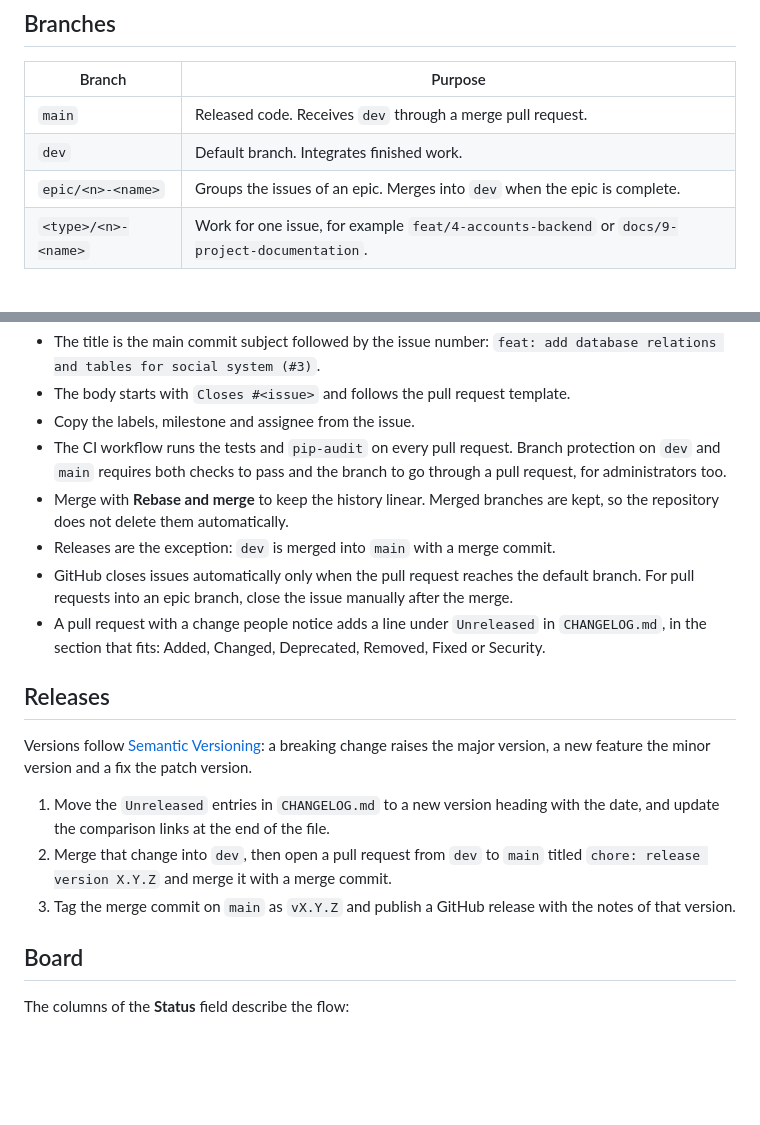
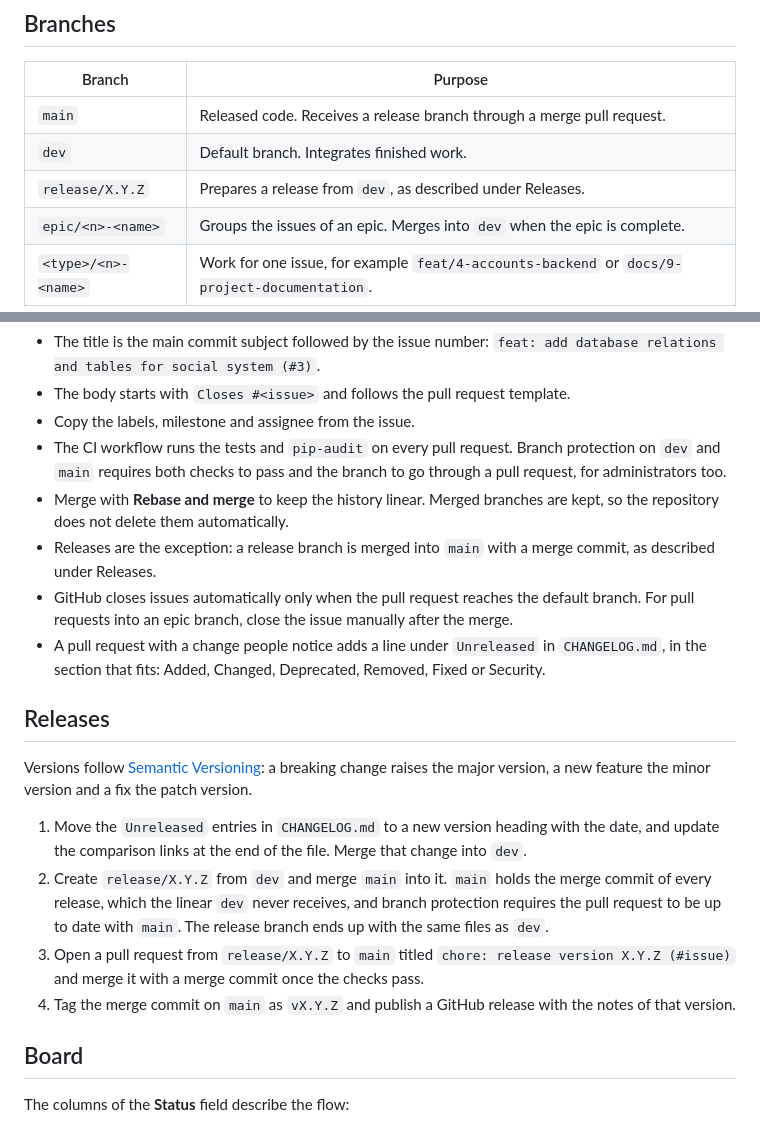
Before and after one commit to AndreLucas23/personal-blog-site, a Markdown page: CONTRIBUTING.md, 2 parts joined by grey strips. Drawn GitHub-style; blank space fills up the shorter version.

Commit message:
docs: release through a release branch
A pull request from dev to main cannot be up to date with main, because main holds the merge commit of every release and dev only accepts a linear history. Releases go through release/X.Y.Z, which merges main once and has the same files as dev.

```diff
--- a/CONTRIBUTING.md
+++ b/CONTRIBUTING.md
@@ -13,8 +13,9 @@ This guide describes how work is planned, written and delivered in this reposito
 
 | Branch | Purpose |
 | --- | --- |
-| `main` | Released code. Receives `dev` through a merge pull request. |
+| `main` | Released code. Receives a release branch through a merge pull request. |
 | `dev` | Default branch. Integrates finished work. |
+| `release/X.Y.Z` | Prepares a release from `dev`, as described under Releases. |
 | `epic/<n>-<name>` | Groups the issues of an epic. Merges into `dev` when the epic is complete. |
 | `<type>/<n>-<name>` | Work for one issue, for example `feat/4-accounts-backend` or `docs/9-project-documentation`. |
 
@@ -49,7 +50,7 @@ Commits follow Conventional Commits, without a scope:
 - Copy the labels, milestone and assignee from the issue.
 - The CI workflow runs the tests and `pip-audit` on every pull request. Branch protection on `dev` and `main` requires both checks to pass and the branch to go through a pull request, for administrators too.
 - Merge with **Rebase and merge** to keep the history linear. Merged branches are kept, so the repository does not delete them automatically.
-- Releases are the exception: `dev` is merged into `main` with a merge commit.
+- Releases are the exception: a release branch is merged into `main` with a merge commit, as described under Releases.
 - GitHub closes issues automatically only when the pull request reaches the default branch. For pull requests into an epic branch, close the issue manually after the merge.
 - A pull request with a change people notice adds a line under `Unreleased` in `CHANGELOG.md`, in the section that fits: Added, Changed, Deprecated, Removed, Fixed or Security.
 
@@ -57,9 +58,10 @@ Commits follow Conventional Commits, without a scope:
 
 Versions follow [Semantic Versioning](https://semver.org): a breaking change raises the major version, a new feature the minor version and a fix the patch version.
 
-1. Move the `Unreleased` entries in `CHANGELOG.md` to a new version heading with the date, and update the comparison links at the end of the file.
-2. Merge that change into `dev`, then open a pull request from `dev` to `main` titled `chore: release version X.Y.Z` and merge it with a merge commit.
-3. Tag the merge commit on `main` as `vX.Y.Z` and publish a GitHub release with the notes of that version.
+1. Move the `Unreleased` entries in `CHANGELOG.md` to a new version heading with the date, and update the comparison links at the end of the file. Merge that change into `dev`.
+2. Create `release/X.Y.Z` from `dev` and merge `main` into it. `main` holds the merge commit of every release, which the linear `dev` never receives, and branch protection requires the pull request to be up to date with `main`. The release branch ends up with the same files as `dev`.
+3. Open a pull request from `release/X.Y.Z` to `main` titled `chore: release version X.Y.Z (#issue)` and merge it with a merge commit once the checks pass.
+4. Tag the merge commit on `main` as `vX.Y.Z` and publish a GitHub release with the notes of that version.
 
 ## Board
 
```
